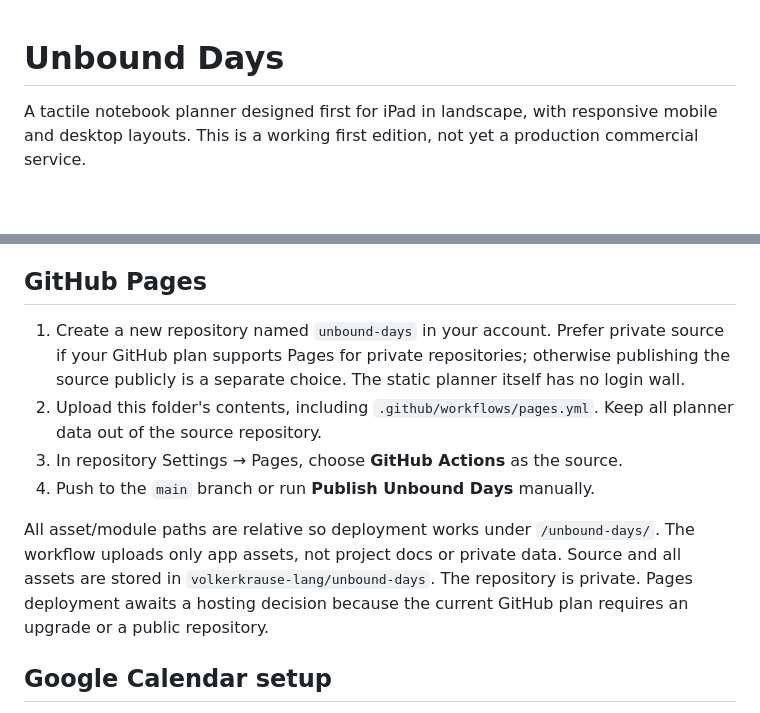
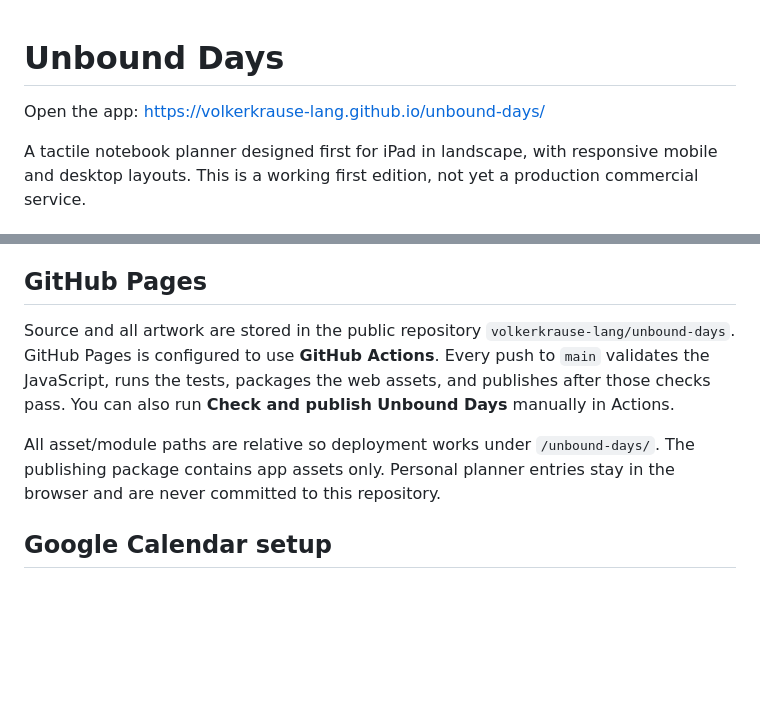
Before and after one commit to volkerkrause-lang/unbound-days, a Markdown page: README.md, 2 parts joined by grey strips. GitHub-like rendering; blank space fills up the shorter version.

Commit message:
Document live Unbound Days app and automatic deployment

```diff
--- a/README.md
+++ b/README.md
@@ -1,4 +1,6 @@
 # Unbound Days
+
+Open the app: https://volkerkrause-lang.github.io/unbound-days/
 
 A tactile notebook planner designed first for iPad in landscape, with responsive mobile and desktop layouts. This is a working first edition, not yet a production commercial service.
 
@@ -27,12 +29,9 @@ Open `http://localhost:4173`. Use `npm run check` and `npm test` for syntax and
 
 ## GitHub Pages
 
-1. Create a new repository named `unbound-days` in your account. Prefer private source if your GitHub plan supports Pages for private repositories; otherwise publishing the source publicly is a separate choice. The static planner itself has no login wall.
-2. Upload this folder's contents, including `.github/workflows/pages.yml`. Keep all planner data out of the source repository.
-3. In repository Settings → Pages, choose **GitHub Actions** as the source.
-4. Push to the `main` branch or run **Publish Unbound Days** manually.
+Source and all artwork are stored in the public repository `volkerkrause-lang/unbound-days`. GitHub Pages is configured to use **GitHub Actions**. Every push to `main` validates the JavaScript, runs the tests, packages the web assets, and publishes after those checks pass. You can also run **Check and publish Unbound Days** manually in Actions.
 
-All asset/module paths are relative so deployment works under `/unbound-days/`. The workflow uploads only app assets, not project docs or private data. Source and all assets are stored in `volkerkrause-lang/unbound-days`. The repository is private. Pages deployment awaits a hosting decision because the current GitHub plan requires an upgrade or a public repository.
+All asset/module paths are relative so deployment works under `/unbound-days/`. The publishing package contains app assets only. Personal planner entries stay in the browser and are never committed to this repository.
 
 ## Google Calendar setup
 
```
